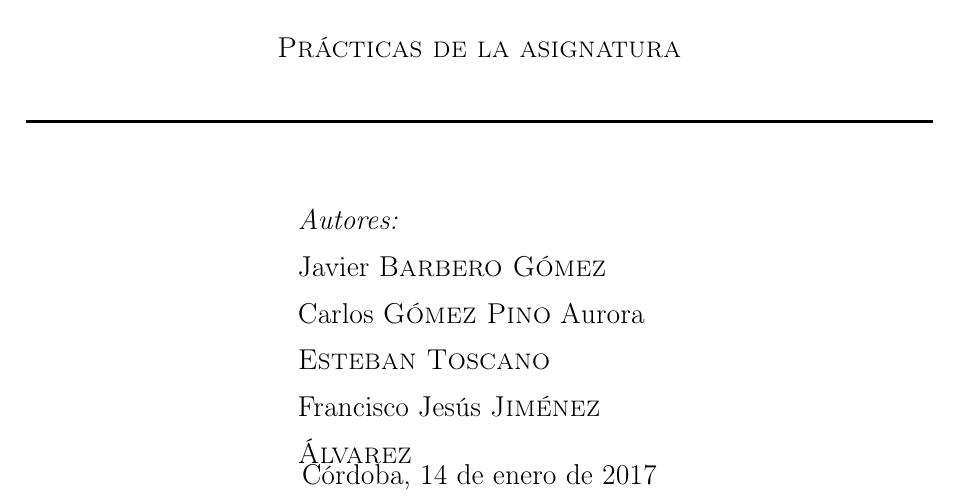
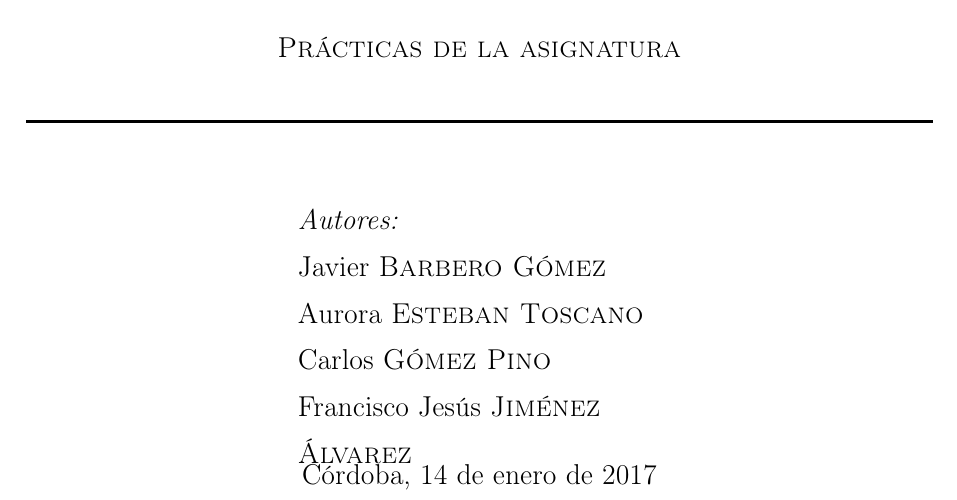
Before and after one commit to javierbg/proyectos-certificaciones, a LaTeX document (main.tex, which reads cover.tex): part of page 1 of 2, cut so that both start at the same text. Compiled offline with pdfLaTeX.

Commit message:
Update cover.tex

```diff
--- a/cover.tex
+++ b/cover.tex
@@ -67,8 +67,8 @@
         \begin{flushleft} \large
           \emph{Autores:}\\
           Javier \textsc{Barbero Gómez}
+          Aurora \textsc{Esteban Toscano}
           Carlos \textsc{Gómez Pino}
-          Aurora \textsc{Esteban Toscano}
           Francisco Jesús \textsc{Jiménez Álvarez}
         \end{flushleft}
       \end{minipage}
```
